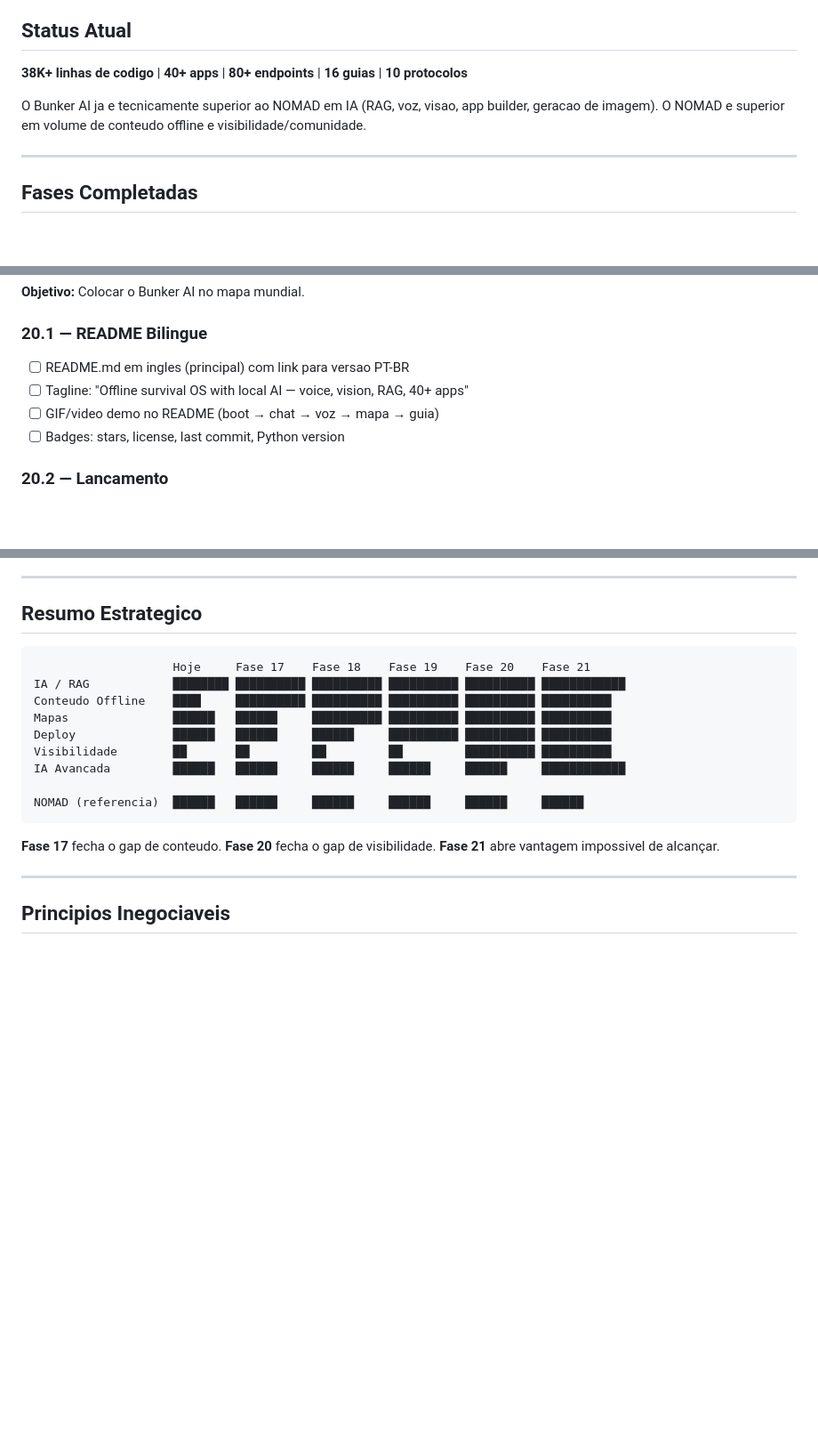
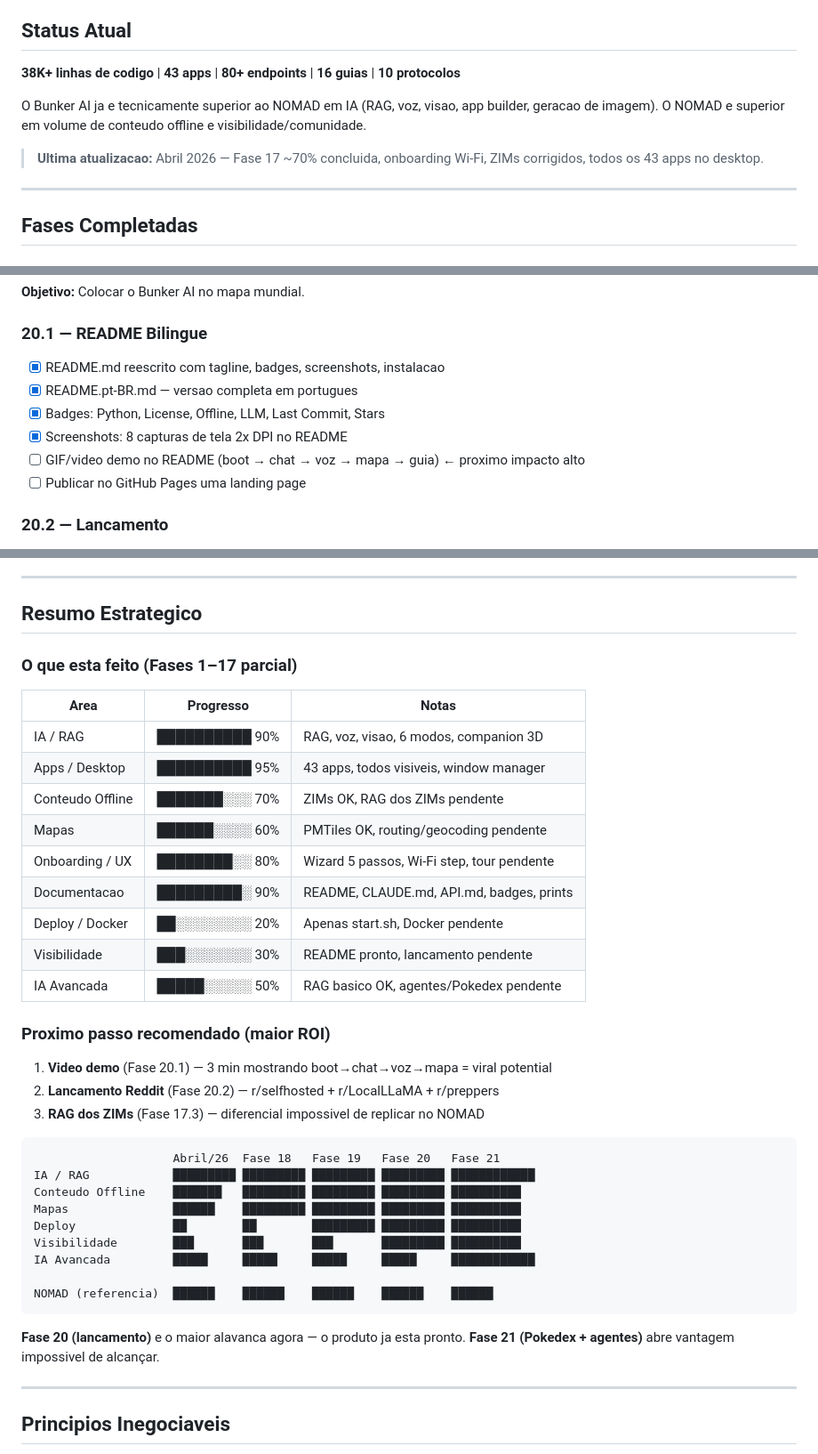
Before and after one commit to douglaspriester/bunkerAI, a Markdown page: ROADMAP.md, 3 parts joined by grey strips. Shown at 89% size. GitHub-like rendering; blank space fills up the shorter version.

````diff
--- a/ROADMAP.md
+++ b/ROADMAP.md
@@ -5,10 +5,12 @@
 
 ## Status Atual
 
-**38K+ linhas de codigo** | **40+ apps** | **80+ endpoints** | **16 guias** | **10 protocolos**
+**38K+ linhas de codigo** | **43 apps** | **80+ endpoints** | **16 guias** | **10 protocolos**
 
 O Bunker AI ja e tecnicamente superior ao NOMAD em IA (RAG, voz, visao, app builder, geracao de imagem).
 O NOMAD e superior em volume de conteudo offline e visibilidade/comunidade.
+
+> **Ultima atualizacao:** Abril 2026 — Fase 17 ~70% concluida, onboarding Wi-Fi, ZIMs corrigidos, todos os 43 apps no desktop.
 
 ---
 
@@ -172,10 +190,12 @@ o que precisa, sem desperdicar espaco.
 **Objetivo:** Colocar o Bunker AI no mapa mundial.
 
 ### 20.1 — README Bilingue
-- [ ] README.md em ingles (principal) com link para versao PT-BR
-- [ ] Tagline: "Offline survival OS with local AI — voice, vision, RAG, 40+ apps"
-- [ ] GIF/video demo no README (boot → chat → voz → mapa → guia)
-- [ ] Badges: stars, license, last commit, Python version
+- [x] README.md reescrito com tagline, badges, screenshots, instalacao
+- [x] README.pt-BR.md — versao completa em portugues
+- [x] Badges: Python, License, Offline, LLM, Last Commit, Stars
+- [x] Screenshots: 8 capturas de tela 2x DPI no README
+- [ ] GIF/video demo no README (boot → chat → voz → mapa → guia) ← proximo impacto alto
+- [ ] Publicar no GitHub Pages uma landing page
 
 ### 20.2 — Lancamento
 - [ ] Post no r/selfhosted (maior publico de offline-first)
@@ -260,20 +281,40 @@ o que precisa, sem desperdicar espaco.
 
 ## Resumo Estrategico
 
+### O que esta feito (Fases 1–17 parcial)
+
+| Area             | Progresso       | Notas |
+|------------------|-----------------|-------|
+| IA / RAG         | ██████████ 90%  | RAG, voz, visao, 6 modos, companion 3D |
+| Apps / Desktop   | ██████████ 95%  | 43 apps, todos visiveis, window manager |
+| Conteudo Offline | ███████░░░ 70%  | ZIMs OK, RAG dos ZIMs pendente |
+| Mapas            | ██████░░░░ 60%  | PMTiles OK, routing/geocoding pendente |
+| Onboarding / UX  | ████████░░ 80%  | Wizard 5 passos, Wi-Fi step, tour pendente |
+| Documentacao     | █████████░ 90%  | README, CLAUDE.md, API.md, badges, prints |
+| Deploy / Docker  | ██░░░░░░░░ 20%  | Apenas start.sh, Docker pendente |
+| Visibilidade     | ███░░░░░░░ 30%  | README pronto, lancamento pendente |
+| IA Avancada      | █████░░░░░ 50%  | RAG basico OK, agentes/Pokedex pendente |
+
+### Proximo passo recomendado (maior ROI)
+
+1. **Video demo** (Fase 20.1) — 3 min mostrando boot→chat→voz→mapa = viral potential
+2. **Lancamento Reddit** (Fase 20.2) — r/selfhosted + r/LocalLLaMA + r/preppers
+3. **RAG dos ZIMs** (Fase 17.3) — diferencial impossivel de replicar no NOMAD
+
 ```
-                    Hoje     Fase 17    Fase 18    Fase 19    Fase 20    Fase 21
-IA / RAG            ████████ ██████████ ██████████ ██████████ ██████████ ████████████
-Conteudo Offline    ████     ██████████ ██████████ ██████████ ██████████ ██████████
-Mapas               ██████   ██████     ██████████ ██████████ ██████████ ██████████
-Deploy              ██████   ██████     ██████     ██████████ ██████████ ██████████
-Visibilidade        ██       ██         ██         ██         ██████████ ██████████
-IA Avancada         ██████   ██████     ██████     ██████     ██████     ████████████
+                    Abril/26  Fase 18   Fase 19   Fase 20   Fase 21
+IA / RAG            █████████ █████████ █████████ █████████ ████████████
+Conteudo Offline    ███████   █████████ █████████ █████████ ██████████
+Mapas               ██████    █████████ █████████ █████████ ██████████
+Deploy              ██        ██        █████████ █████████ ██████████
+Visibilidade        ███       ███       ███       █████████ ██████████
+IA Avancada         █████     █████     █████     █████     ████████████
 
-NOMAD (referencia)  ██████   ██████     ██████     ██████     ██████     ██████
+NOMAD (referencia)  ██████    ██████    ██████    ██████    ██████
 ```
 
-**Fase 17** fecha o gap de conteudo. **Fase 20** fecha o gap de visibilidade.
-**Fase 21** abre vantagem impossivel de alcançar.
+**Fase 20 (lancamento)** e o maior alavanca agora — o produto ja esta pronto.
+**Fase 21 (Pokedex + agentes)** abre vantagem impossivel de alcançar.
 
 ---
 
````
Also changed, not shown: other parts of ROADMAP.md (+34 -17 lines).
